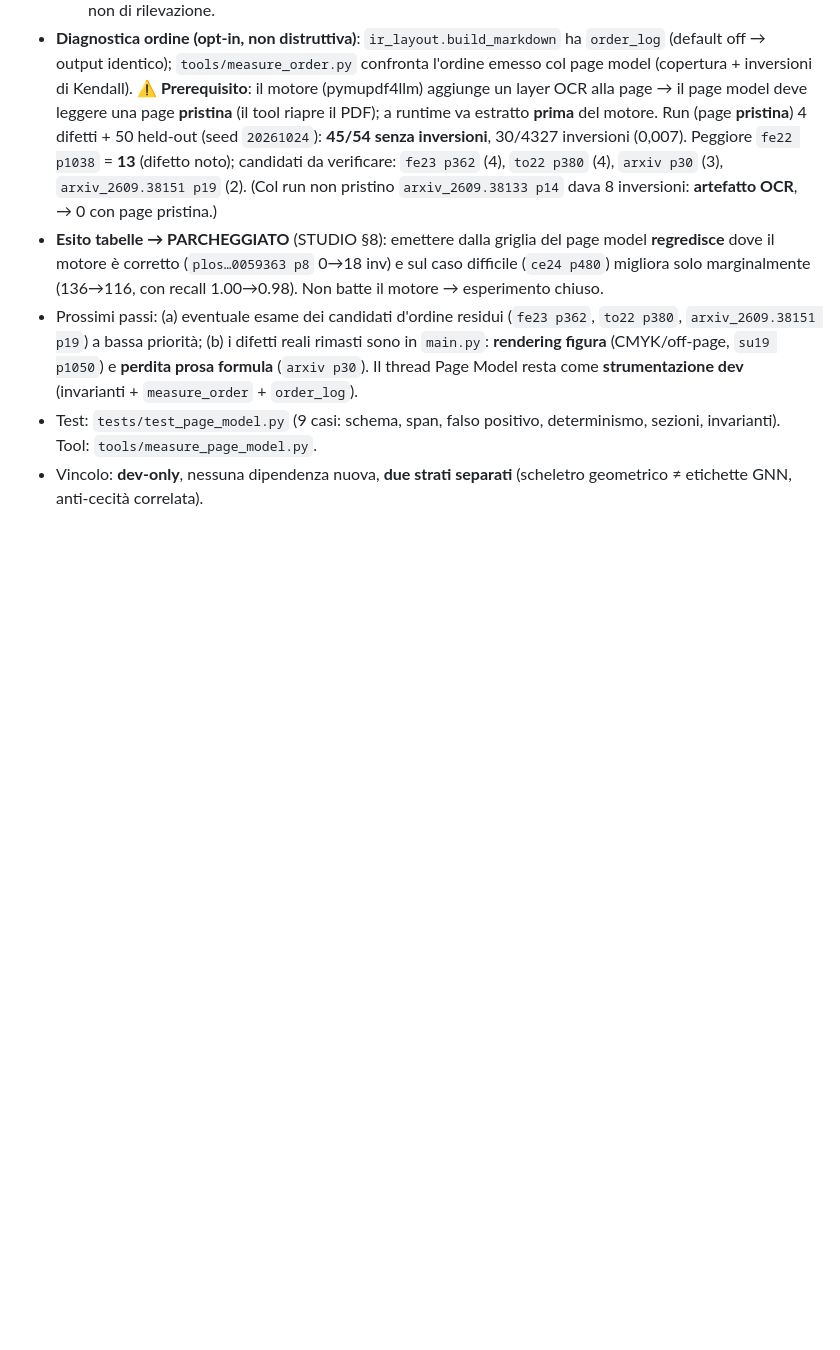
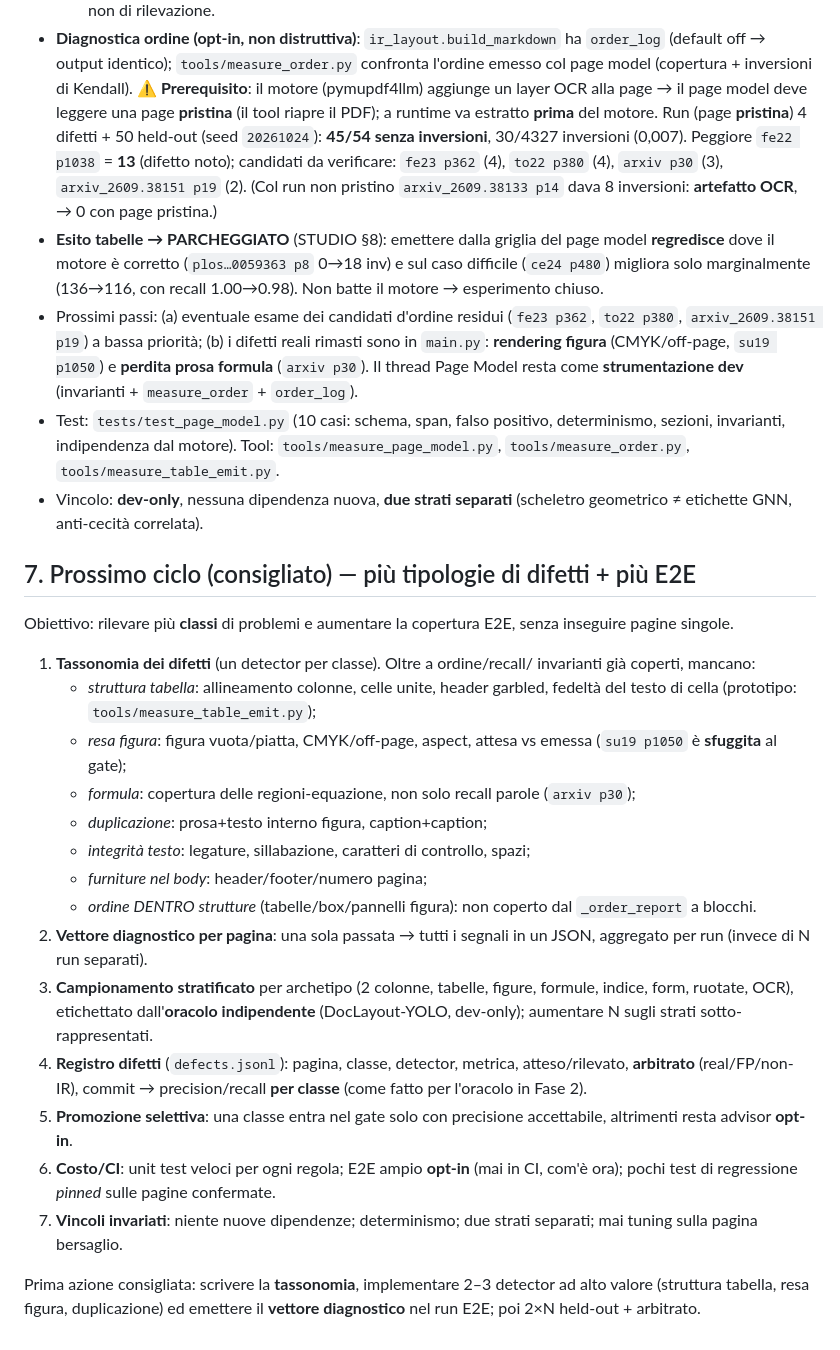
Before and after one commit to vigliafg/noesis-pdf-reader-lite, a Markdown page: HANDOFF-2026-10-11.md, the part around the change. Drawn GitHub-style; blank space fills up the shorter version.

Commit message:
docs(handoff): §7 prossimo ciclo (più tipologie di difetti + più E2E)

```diff
--- a/HANDOFF-2026-10-11.md
+++ b/HANDOFF-2026-10-11.md
@@ -120,7 +120,47 @@ della struttura** e ottenere un riferimento indipendente dalla geometria.
   reali rimasti sono in `main.py`: **rendering figura** (CMYK/off-page,
   `su19 p1050`) e **perdita prosa formula** (`arxiv p30`). Il thread Page Model
   resta come **strumentazione dev** (invarianti + `measure_order` + `order_log`).
-- Test: `tests/test_page_model.py` (9 casi: schema, span, falso positivo,
-  determinismo, sezioni, invarianti). Tool: `tools/measure_page_model.py`.
+- Test: `tests/test_page_model.py` (10 casi: schema, span, falso positivo,
+  determinismo, sezioni, invarianti, indipendenza dal motore). Tool:
+  `tools/measure_page_model.py`, `tools/measure_order.py`,
+  `tools/measure_table_emit.py`.
 - Vincolo: **dev-only**, nessuna dipendenza nuova, **due strati separati**
   (scheletro geometrico ≠ etichette GNN, anti-cecità correlata).
+
+## 7. Prossimo ciclo (consigliato) — più tipologie di difetti + più E2E
+
+Obiettivo: rilevare più **classi** di problemi e aumentare la copertura E2E,
+senza inseguire pagine singole.
+
+1. **Tassonomia dei difetti** (un detector per classe). Oltre a ordine/recall/
+   invarianti già coperti, mancano:
+   - *struttura tabella*: allineamento colonne, celle unite, header garbled,
+     fedeltà del testo di cella (prototipo: `tools/measure_table_emit.py`);
+   - *resa figura*: figura vuota/piatta, CMYK/off-page, aspect, attesa vs emessa
+     (`su19 p1050` è **sfuggita** al gate);
+   - *formula*: copertura delle regioni-equazione, non solo recall parole
+     (`arxiv p30`);
+   - *duplicazione*: prosa+testo interno figura, caption+caption;
+   - *integrità testo*: legature, sillabazione, caratteri di controllo, spazi;
+   - *furniture nel body*: header/footer/numero pagina;
+   - *ordine DENTRO strutture* (tabelle/box/pannelli figura): non coperto dal
+     `_order_report` a blocchi.
+2. **Vettore diagnostico per pagina**: una sola passata → tutti i segnali in un
+   JSON, aggregato per run (invece di N run separati).
+3. **Campionamento stratificato** per archetipo (2 colonne, tabelle, figure,
+   formule, indice, form, ruotate, OCR), etichettato dall'**oracolo
+   indipendente** (DocLayout-YOLO, dev-only); aumentare N sugli strati
+   sotto-rappresentati.
+4. **Registro difetti** (`defects.jsonl`): pagina, classe, detector, metrica,
+   atteso/rilevato, **arbitrato** (real/FP/non-IR), commit → precision/recall
+   **per classe** (come fatto per l'oracolo in Fase 2).
+5. **Promozione selettiva**: una classe entra nel gate solo con precisione
+   accettabile, altrimenti resta advisor **opt-in**.
+6. **Costo/CI**: unit test veloci per ogni regola; E2E ampio **opt-in** (mai in
+   CI, com'è ora); pochi test di regressione *pinned* sulle pagine confermate.
+7. **Vincoli invariati**: niente nuove dipendenze; determinismo; due strati
+   separati; mai tuning sulla pagina bersaglio.
+
+Prima azione consigliata: scrivere la **tassonomia**, implementare 2–3 detector
+ad alto valore (struttura tabella, resa figura, duplicazione) ed emettere il
+**vettore diagnostico** nel run E2E; poi 2×N held-out + arbitrato.
```
